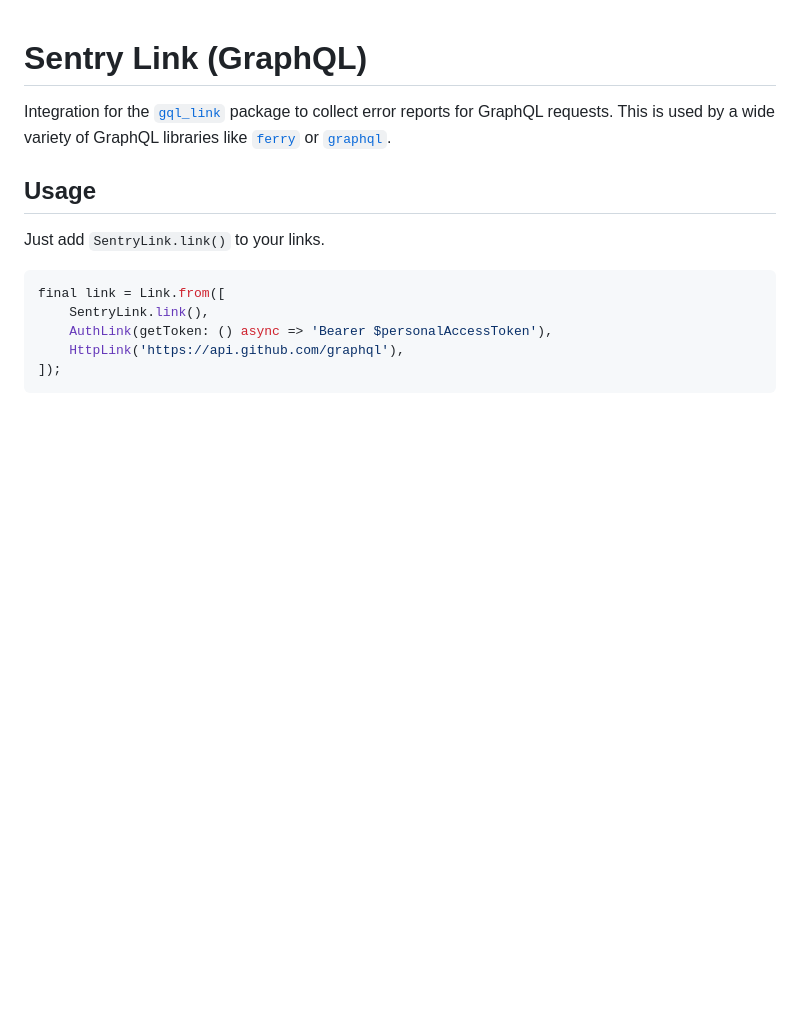
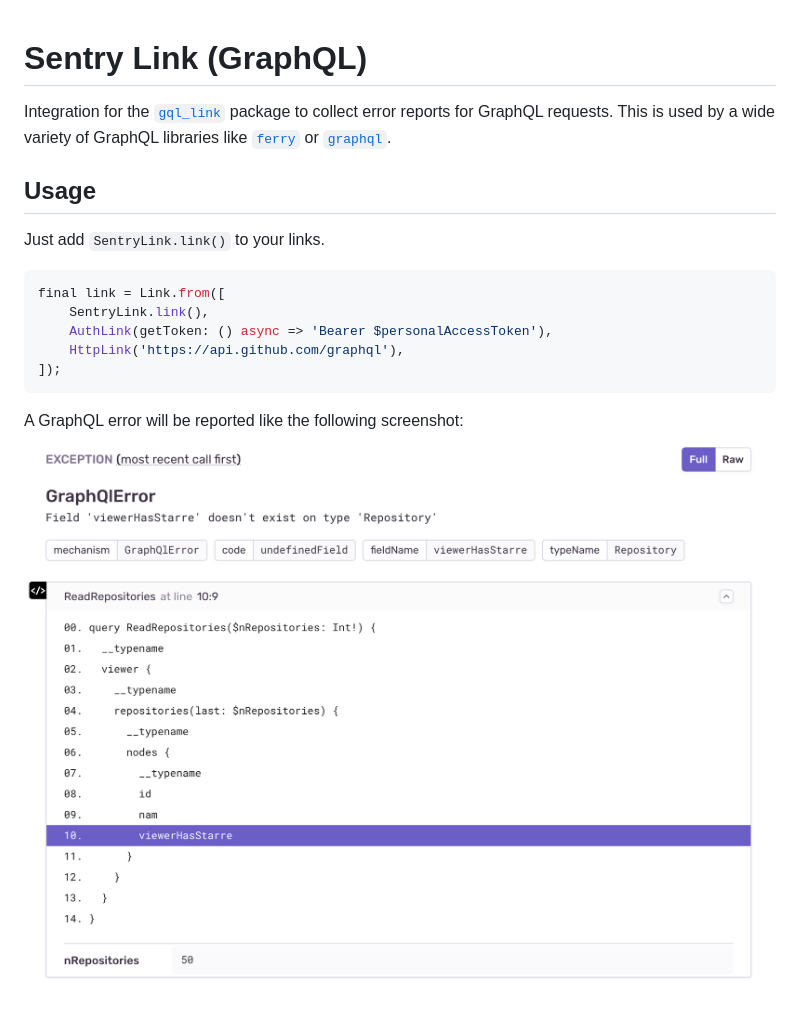
Before and after one commit to ueman/sentry-dart-tools, a Markdown page: sentry_link/README.md, the part around the change. Drawn GitHub-style; pictures changed too: sentry_link/screenshot.png (added); blank space fills up the shorter version.

Commit message:
add image

````diff
--- a/sentry_link/README.md
+++ b/sentry_link/README.md
@@ -13,3 +13,6 @@ final link = Link.from([
     HttpLink('https://api.github.com/graphql'),
 ]);
 ```
+
+A GraphQL error will be reported like the following screenshot:
+<img src="https://raw.githubusercontent.com/ueman/sentry-dart-tools/main/sentry_link/screenshot.png" />
````
